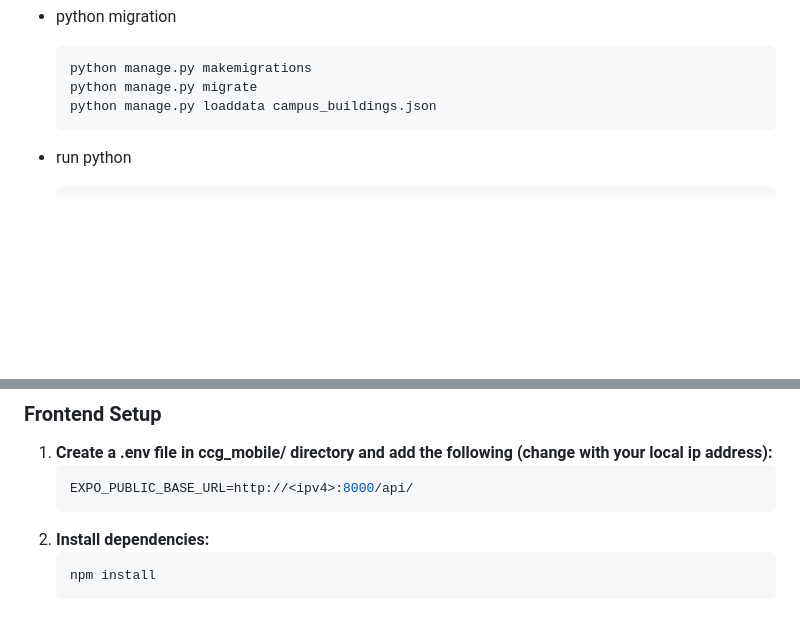
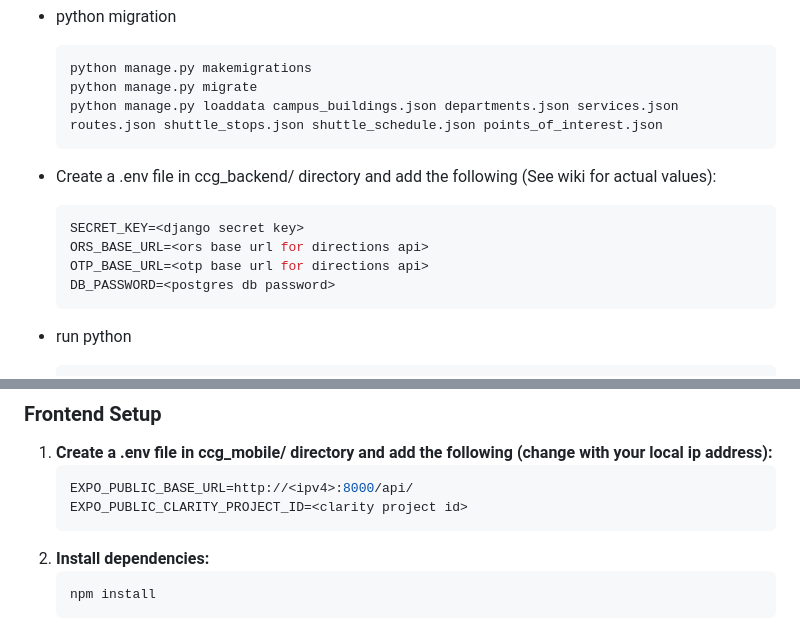
Before and after one commit to kaoutarell/Concordia_Campus_Guide, a Markdown page: README.md, 2 parts joined by grey strips. Drawn GitHub-style; blank space fills up the shorter version.

Commit message:
Update README.md
Update readme to include new env variables requirements

````diff
--- a/README.md
+++ b/README.md
@@ -142,7 +142,14 @@ conda activate myenv
   ```bash
   python manage.py makemigrations
   python manage.py migrate
-  python manage.py loaddata campus_buildings.json
+  python manage.py loaddata campus_buildings.json departments.json services.json routes.json shuttle_stops.json shuttle_schedule.json points_of_interest.json
+  ```
+- Create a .env file in ccg_backend/ directory and add the following (See wiki for actual values):
+  ```bash
+  SECRET_KEY=<django secret key>
+  ORS_BASE_URL=<ors base url for directions api>
+  OTP_BASE_URL=<otp base url for directions api>
+  DB_PASSWORD=<postgres db password>
   ```
 - run python
 
@@ -163,6 +170,7 @@ conda activate myenv
 1.  **Create a .env file in ccg_mobile/ directory and add the following (change <ipv4> with your local ip address):**
     ```bash
     EXPO_PUBLIC_BASE_URL=http://<ipv4>:8000/api/
+    EXPO_PUBLIC_CLARITY_PROJECT_ID=<clarity project id>
     ```
 2.  **Install dependencies:**
     ```bash
````
